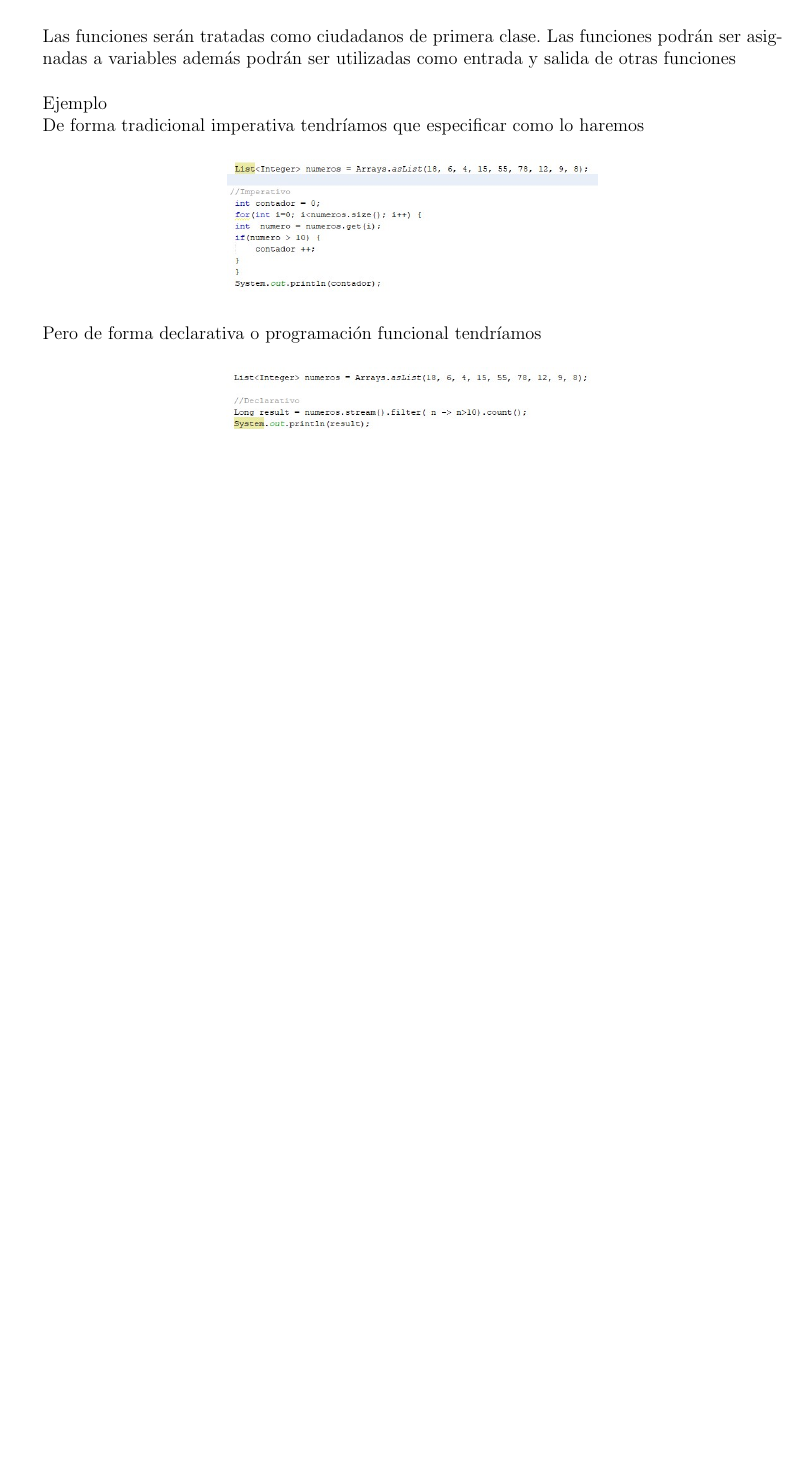
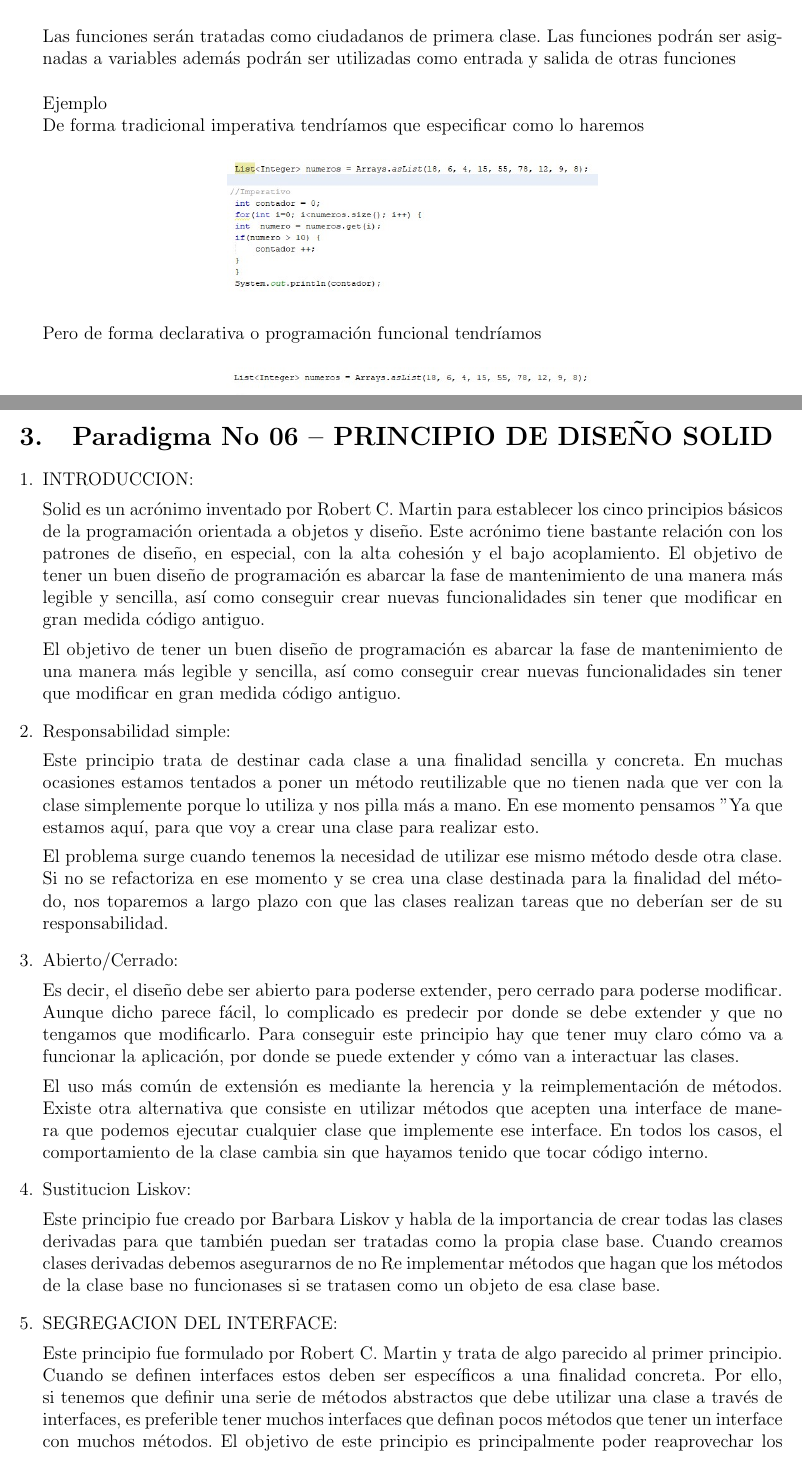
Before and after one commit to wilfredovch87/Tarea01-BDII, a LaTeX document (Informe.tex, which reads Secciones/paradigma06.tex): part of page 9 of 10 before the commit and two parts of pages 9 and 11 of 12 after it, the two joined at a grey line, cut so that both start at the same text, the shorter picture padded with empty space. Compiled offline with pdfLaTeX.

Commit message:
PRINCIPIO DE DISEÑO SOLID

```diff
--- /dev/null
+++ b/Secciones/paradigma06.tex
@@ -0,0 +1,40 @@
+\section{Paradigma No 06 – PRINCIPIO DE DISEÑO SOLID}
+
+
+
+\begin{enumerate}[1.]
+
+
+\item INTRODUCCION:
+
+
+Solid es un acrónimo inventado por Robert C. Martin para establecer los cinco principios básicos de la programación orientada a objetos y diseño. Este acrónimo tiene bastante relación con los patrones de diseño, en especial, con la alta cohesión y el bajo acoplamiento.
+El objetivo de tener un buen diseño de programación es abarcar la fase de mantenimiento de una manera más legible y sencilla, así como conseguir crear nuevas funcionalidades sin tener que modificar en gran medida código antiguo.
+
+
+El objetivo de tener un buen diseño de programación es abarcar la fase de mantenimiento de una manera más legible y sencilla, así como conseguir crear nuevas funcionalidades sin tener que modificar en gran medida código antiguo.
+
+
+\item Responsabilidad simple:
+
+Este principio trata de destinar cada clase a una finalidad sencilla y concreta. En muchas ocasiones estamos tentados a poner un método reutilizable que no tienen nada que ver con la clase simplemente porque lo utiliza y nos pilla más a mano. En ese momento pensamos "Ya que estamos aquí, para que voy a crear una clase para realizar esto.
+
+El problema surge cuando tenemos la necesidad de utilizar ese mismo método desde otra clase. Si no se refactoriza en ese momento y se crea una clase destinada para la finalidad del método, nos toparemos a largo plazo con que las clases realizan tareas que no deberían ser de su responsabilidad.
+
+\item Abierto/Cerrado:
+
+Es decir, el diseño debe ser abierto para poderse extender, pero cerrado para poderse modificar. Aunque dicho parece fácil, lo complicado es predecir por donde se debe extender y que no tengamos que modificarlo. Para conseguir este principio hay que tener muy claro cómo va a funcionar la aplicación, por donde se puede extender y cómo van a interactuar las clases.
+
+El uso más común de extensión es mediante la herencia y la reimplementación de métodos. Existe otra alternativa que consiste en utilizar métodos que acepten una interface de manera que podemos ejecutar cualquier clase que implemente ese interface. En todos los casos, el comportamiento de la clase cambia sin que hayamos tenido que tocar código interno.
+
+
+\item Sustitucion Liskov:
+
+Este principio fue creado por Barbara Liskov y habla de la importancia de crear todas las clases derivadas para que también puedan ser tratadas como la propia clase base. Cuando creamos clases derivadas debemos asegurarnos de no Re implementar métodos que hagan que los métodos de la clase base no funcionases si se tratasen como un objeto de esa clase base.
+
+
+
+\item SEGREGACION DEL INTERFACE:
+
+Este principio fue formulado por Robert C. Martin y trata de algo parecido al primer principio. Cuando se definen interfaces estos deben ser específicos a una finalidad concreta. Por ello, si tenemos que definir una serie de métodos abstractos que debe utilizar una clase a través de interfaces, es preferible tener muchos interfaces que definan pocos métodos que tener un interface con muchos métodos.
+El objetivo de este principio es principalmente poder reaprovechar los interfaces en otras clases. Si tenemos una interface que compara y clona en el misma interface, de manera más complicada se podrá utilizar en una clase que solo debe comparar o en otra que solo debe clonar.
```
Also changed, not shown: Informe.tex (+2 -0 lines), Imagenes/img12.png (added), Informe.pdf, Secciones/paradigma06.tex (15 more changed lines), 1 other file.
